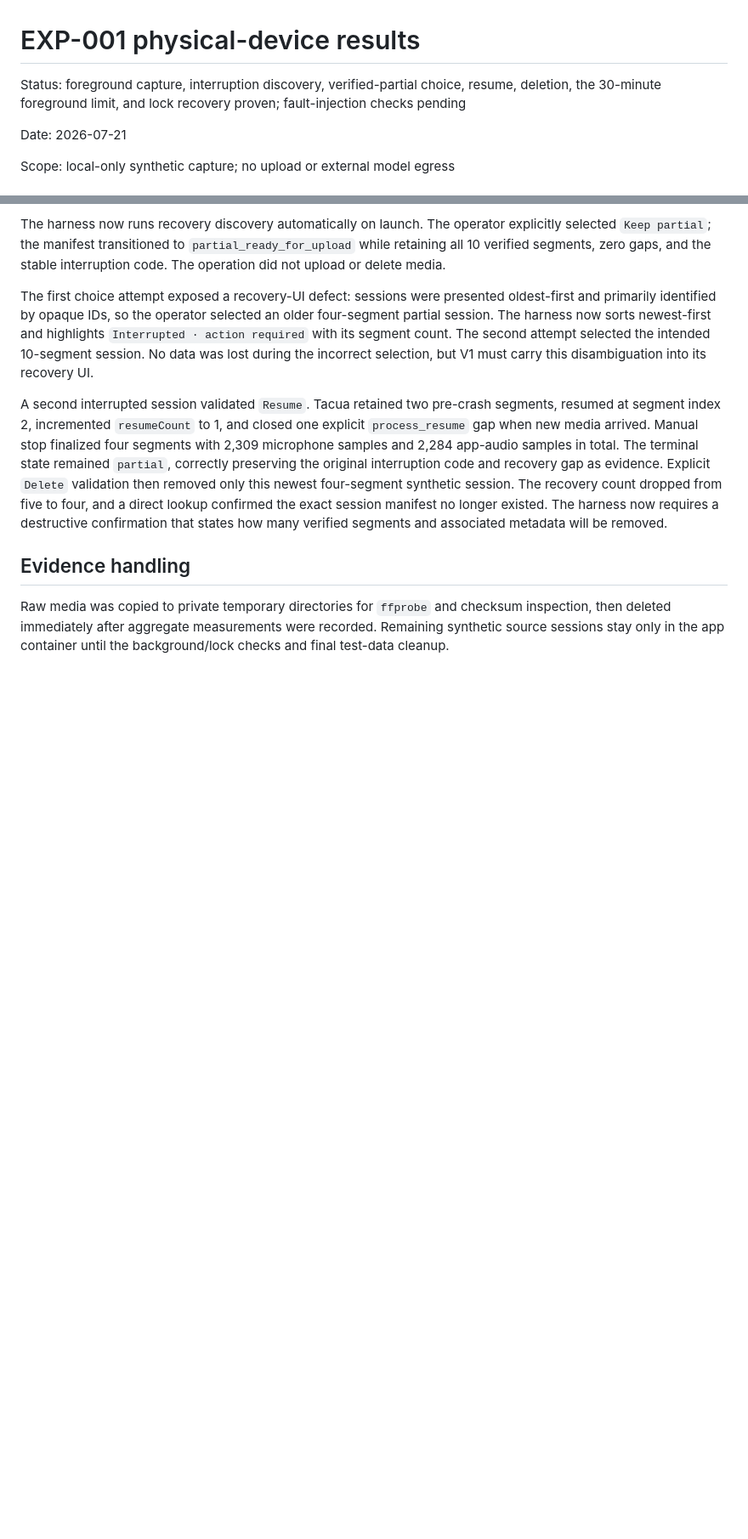
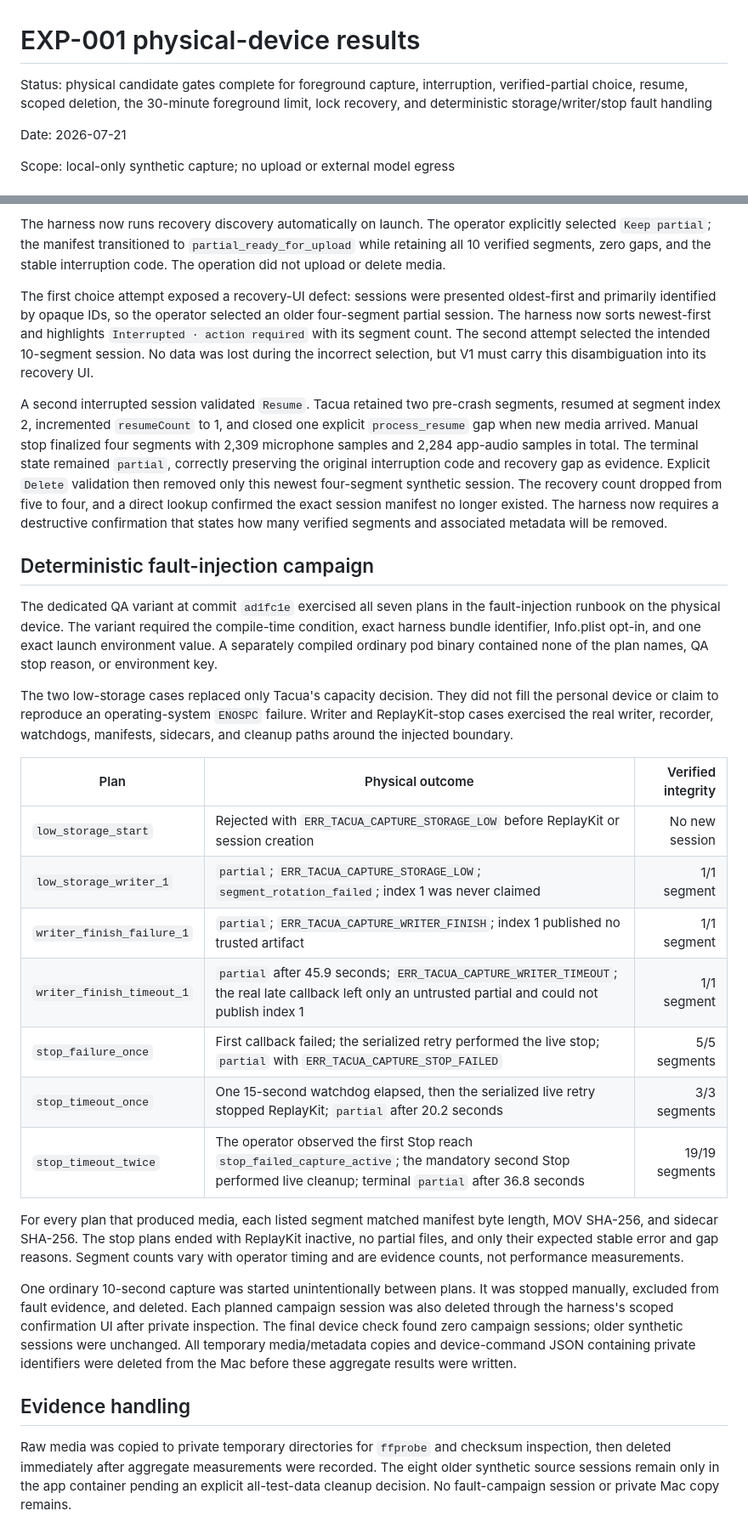
Before and after one commit to Will1707/tacua, a Markdown page: experiments/ios-capture-spike/PHYSICAL-DEVICE-RESULTS.md, 2 parts joined by grey strips. Shown at 85% size. Drawn GitHub-style; blank space fills up the shorter version.

```diff
--- a/experiments/ios-capture-spike/PHYSICAL-DEVICE-RESULTS.md
+++ b/experiments/ios-capture-spike/PHYSICAL-DEVICE-RESULTS.md
@@ -1,8 +1,8 @@
 # EXP-001 physical-device results
 
-Status: foreground capture, interruption discovery, verified-partial choice,
-resume, deletion, the 30-minute foreground limit, and lock recovery proven;
-fault-injection checks pending
+Status: physical candidate gates complete for foreground capture, interruption,
+verified-partial choice, resume, scoped deletion, the 30-minute foreground
+limit, lock recovery, and deterministic storage/writer/stop fault handling
 
 Date: 2026-07-21
 
@@ -166,9 +166,47 @@ dropped from five to four, and a direct lookup confirmed the exact session
 manifest no longer existed. The harness now requires a destructive confirmation
 that states how many verified segments and associated metadata will be removed.
 
+## Deterministic fault-injection campaign
+
+The dedicated QA variant at commit `ad1fc1e` exercised all seven plans in the
+fault-injection runbook on the physical device. The variant required the
+compile-time condition, exact harness bundle identifier, Info.plist opt-in, and
+one exact launch environment value. A separately compiled ordinary pod binary
+contained none of the plan names, QA stop reason, or environment key.
+
+The two low-storage cases replaced only Tacua's capacity decision. They did not
+fill the personal device or claim to reproduce an operating-system `ENOSPC`
+failure. Writer and ReplayKit-stop cases exercised the real writer, recorder,
+watchdogs, manifests, sidecars, and cleanup paths around the injected boundary.
+
+| Plan | Physical outcome | Verified integrity |
+| --- | --- | ---: |
+| `low_storage_start` | Rejected with `ERR_TACUA_CAPTURE_STORAGE_LOW` before ReplayKit or session creation | No new session |
+| `low_storage_writer_1` | `partial`; `ERR_TACUA_CAPTURE_STORAGE_LOW`; `segment_rotation_failed`; index 1 was never claimed | 1/1 segment |
+| `writer_finish_failure_1` | `partial`; `ERR_TACUA_CAPTURE_WRITER_FINISH`; index 1 published no trusted artifact | 1/1 segment |
+| `writer_finish_timeout_1` | `partial` after 45.9 seconds; `ERR_TACUA_CAPTURE_WRITER_TIMEOUT`; the real late callback left only an untrusted partial and could not publish index 1 | 1/1 segment |
+| `stop_failure_once` | First callback failed; the serialized retry performed the live stop; `partial` with `ERR_TACUA_CAPTURE_STOP_FAILED` | 5/5 segments |
+| `stop_timeout_once` | One 15-second watchdog elapsed, then the serialized live retry stopped ReplayKit; `partial` after 20.2 seconds | 3/3 segments |
+| `stop_timeout_twice` | The operator observed the first Stop reach `stop_failed_capture_active`; the mandatory second Stop performed live cleanup; terminal `partial` after 36.8 seconds | 19/19 segments |
+
+For every plan that produced media, each listed segment matched manifest byte
+length, MOV SHA-256, and sidecar SHA-256. The stop plans ended with ReplayKit
+inactive, no partial files, and only their expected stable error and gap
+reasons. Segment counts vary with operator timing and are evidence counts, not
+performance measurements.
+
+One ordinary 10-second capture was started unintentionally between plans. It
+was stopped manually, excluded from fault evidence, and deleted. Each planned
+campaign session was also deleted through the harness's scoped confirmation UI
+after private inspection. The final device check found zero campaign sessions;
+older synthetic sessions were unchanged. All temporary media/metadata copies
+and device-command JSON containing private identifiers were deleted from the
+Mac before these aggregate results were written.
+
 ## Evidence handling
 
 Raw media was copied to private temporary directories for `ffprobe` and checksum
 inspection, then deleted immediately after aggregate measurements were recorded.
-Remaining synthetic source sessions stay only in the app container until the
-background/lock checks and final test-data cleanup.
+The eight older synthetic source sessions remain only in the app container
+pending an explicit all-test-data cleanup decision. No fault-campaign session
+or private Mac copy remains.
```
Also changed, not shown: README.md (+1 -1 lines).
